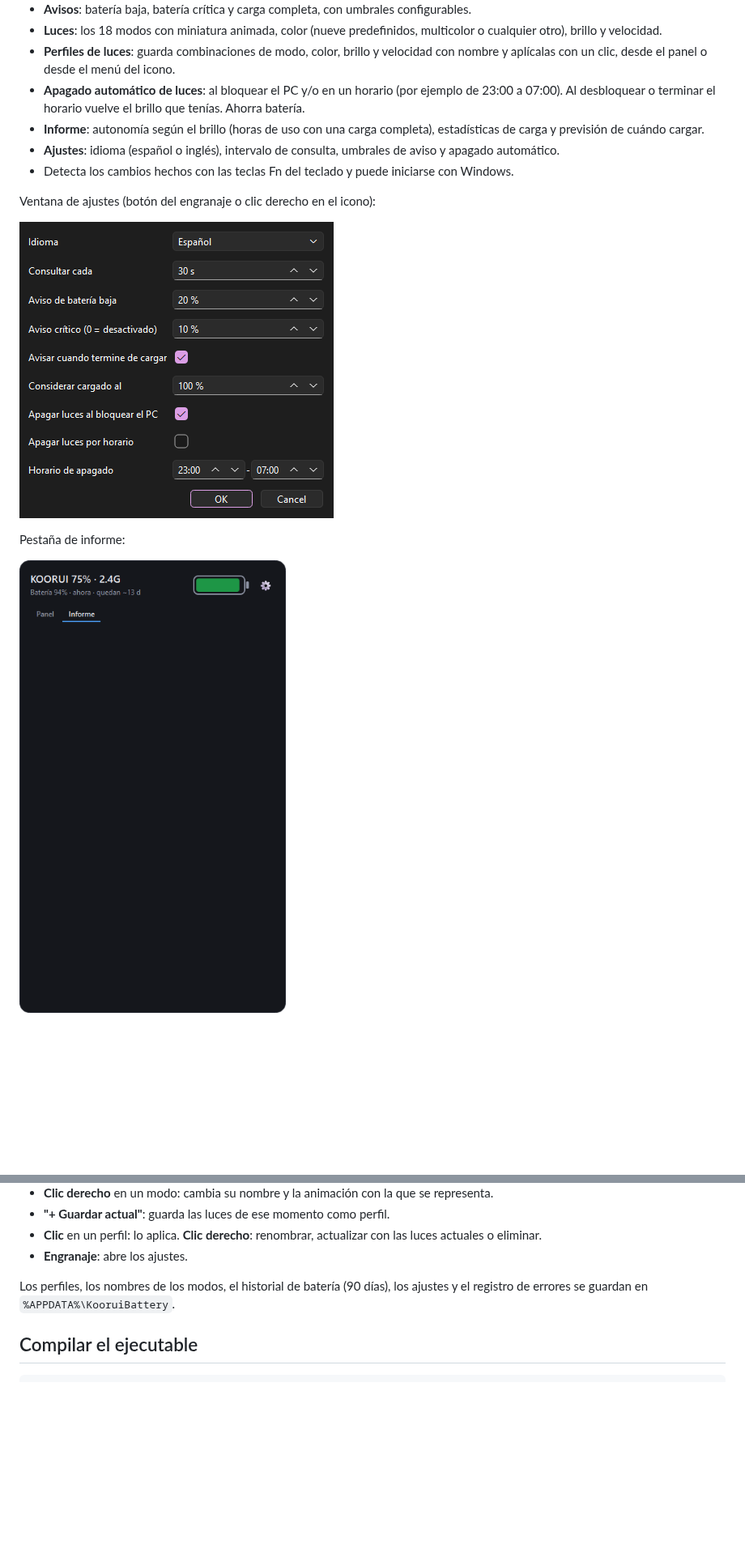
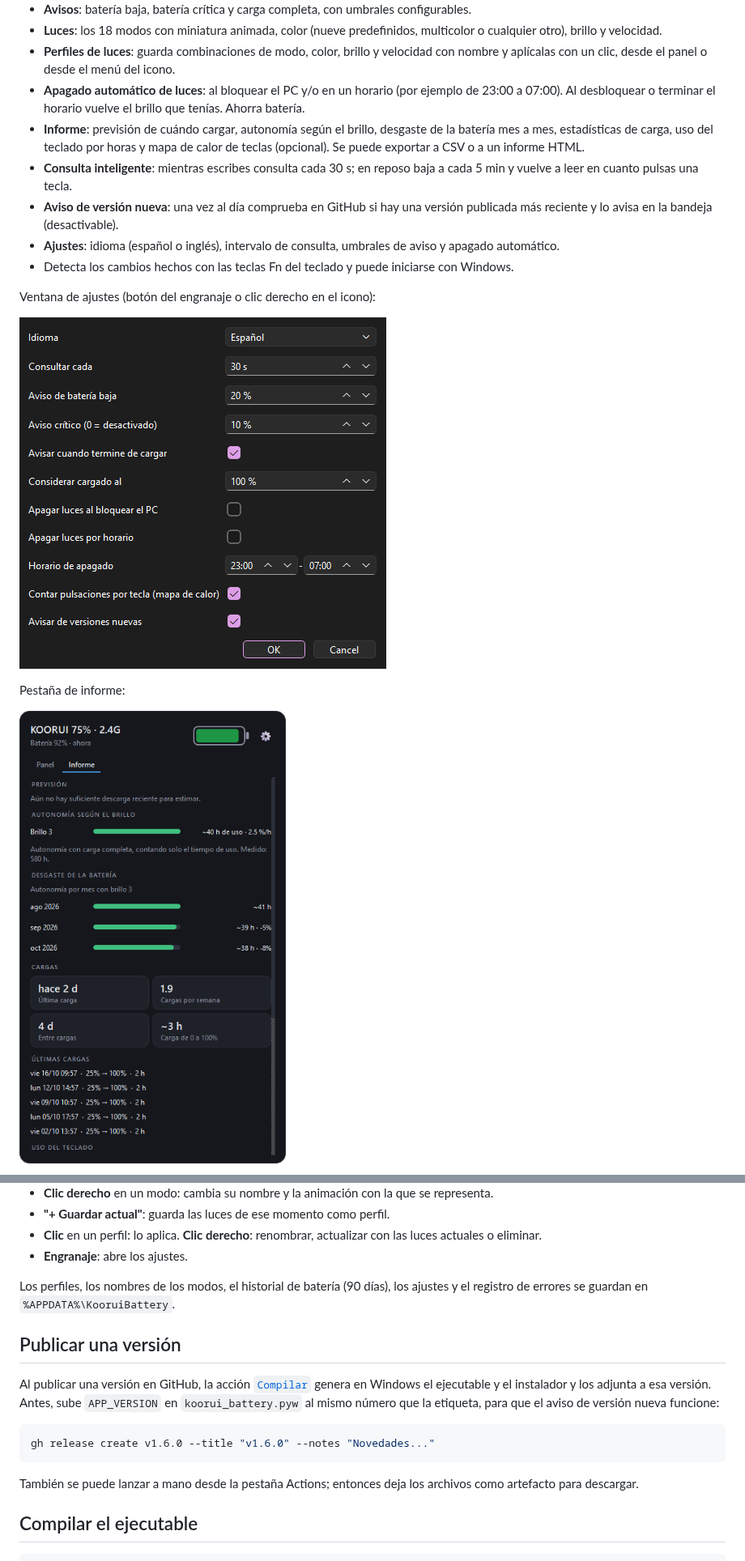
Before and after one commit to Trukitro/Koorui_Keyboard_Software, a Markdown page: README.md, 2 parts joined by grey strips. Shown at 81% size. Rendered like a GitHub page; pictures changed too: docs/report.png, docs/settings.png; blank space fills up the shorter version.

Commit message:
feat: informe completo, consulta inteligente, aviso de version nueva y compilacion automatica
Co-Authored-By: Claude Opus 5.5 <noreply@anthropic.com>

````diff
--- a/README.md
+++ b/README.md
@@ -37,7 +37,9 @@ KOORUI no publica software para este teclado y, en modo 2.4 GHz, no hay forma de
 - **Luces**: los 18 modos con miniatura animada, color (nueve predefinidos, multicolor o cualquier otro), brillo y velocidad.
 - **Perfiles de luces**: guarda combinaciones de modo, color, brillo y velocidad con nombre y aplícalas con un clic, desde el panel o desde el menú del icono.
 - **Apagado automático de luces**: al bloquear el PC y/o en un horario (por ejemplo de 23:00 a 07:00). Al desbloquear o terminar el horario vuelve el brillo que tenías. Ahorra batería.
-- **Informe**: autonomía según el brillo (horas de uso con una carga completa), estadísticas de carga y previsión de cuándo cargar.
+- **Informe**: previsión de cuándo cargar, autonomía según el brillo, desgaste de la batería mes a mes, estadísticas de carga, uso del teclado por horas y mapa de calor de teclas (opcional). Se puede exportar a CSV o a un informe HTML.
+- **Consulta inteligente**: mientras escribes consulta cada 30 s; en reposo baja a cada 5 min y vuelve a leer en cuanto pulsas una tecla.
+- **Aviso de versión nueva**: una vez al día comprueba en GitHub si hay una versión publicada más reciente y lo avisa en la bandeja (desactivable).
 - **Ajustes**: idioma (español o inglés), intervalo de consulta, umbrales de aviso y apagado automático.
 - Detecta los cambios hechos con las teclas Fn del teclado y puede iniciarse con Windows.
 
@@ -97,6 +114,16 @@ En todos los casos hace falta Windows 10 u 11 y el teclado conectado en alguno d
 - **Engranaje**: abre los ajustes.
 
 Los perfiles, los nombres de los modos, el historial de batería (90 días), los ajustes y el registro de errores se guardan en `%APPDATA%\KooruiBattery`.
+
+## Publicar una versión
+
+Al publicar una versión en GitHub, la acción [`Compilar`](.github/workflows/release.yml) genera en Windows el ejecutable y el instalador y los adjunta a esa versión. Antes, sube `APP_VERSION` en `koorui_battery.pyw` al mismo número que la etiqueta, para que el aviso de versión nueva funcione:
+
+```bash
+gh release create v1.6.0 --title "v1.6.0" --notes "Novedades..."
+```
+
+También se puede lanzar a mano desde la pestaña Actions; entonces deja los archivos como artefacto para descargar.
 
 ## Compilar el ejecutable
 
````
Also changed, not shown: other parts of README.md (+17 -0 lines), README.en.md (+30 -1 lines), ROADMAP.md (+6 -6 lines), docs/report2.png (added), 3 other files.
